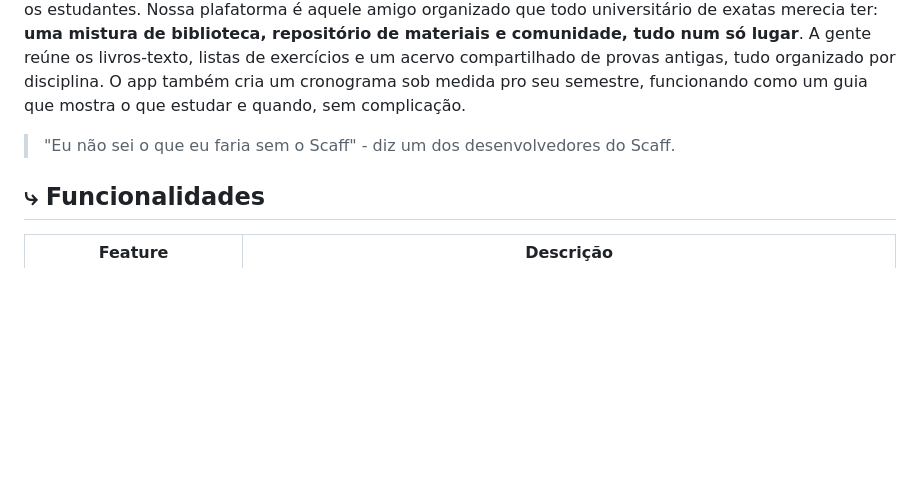
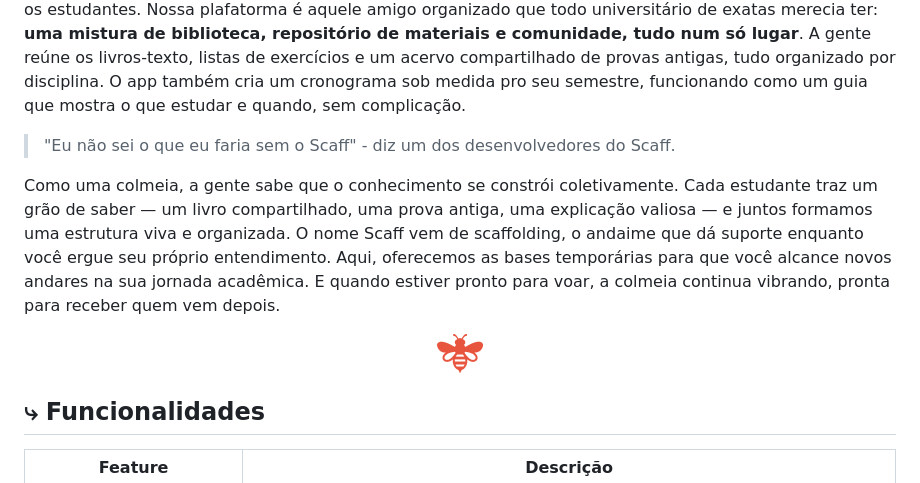
Before and after one commit to lebinho7/scaff, a Markdown page: README.md, the part around the change. Rendered like a GitHub page; blank space fills up the shorter version.

```diff
--- a/README.md
+++ b/README.md
@@ -21,6 +21,12 @@
 **Scaff** é uma aplicação web single-file para organizar e acompanhar disciplinas universitárias. Pensada para estudantes de engenharia, a plataforma oferece uma interface editorial premium com sistema de abas por disciplina, visualização de PDFs compilados em LaTeX, e rastreamento de progresso por semana — tudo persistido localmente no navegador. Foi pensado por universitário para universitários, deixando o SIGAA (Sistema Integrado de Gestão de Atividades Acadêmicas) para institucionalidades e entregando o Scaff para os estudantes. Nossa plafatorma é aquele amigo organizado que todo universitário de exatas merecia ter: **uma mistura de biblioteca, repositório de materiais e comunidade, tudo num só lugar**. A gente reúne os livros-texto, listas de exercícios e um acervo compartilhado de provas antigas, tudo organizado por disciplina. O app também cria um cronograma sob medida pro seu semestre, funcionando como um guia que mostra o que estudar e quando, sem complicação.
 
 > "Eu não sei o que eu faria sem o Scaff" - diz um dos desenvolvedores do Scaff.
+
+Como uma colmeia, a gente sabe que o conhecimento se constrói coletivamente. Cada estudante traz um grão de saber — um livro compartilhado, uma prova antiga, uma explicação valiosa — e juntos formamos uma estrutura viva e organizada. O nome Scaff vem de scaffolding, o andaime que dá suporte enquanto você ergue seu próprio entendimento. Aqui, oferecemos as bases temporárias para que você alcance novos andares na sua jornada acadêmica. E quando estiver pronto para voar, a colmeia continua vibrando, pronta para receber quem vem depois.
+
+<p align="center">
+  <img src="assets/scaff abelha.png">
+</p>
 
 ## ⤷ Funcionalidades
 
```
